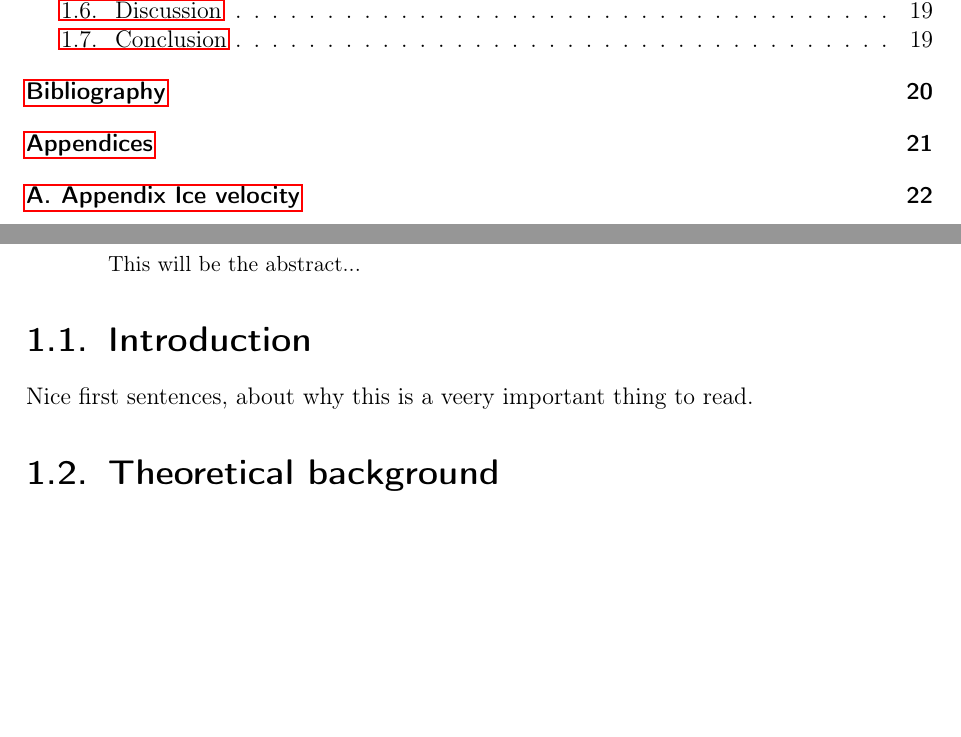
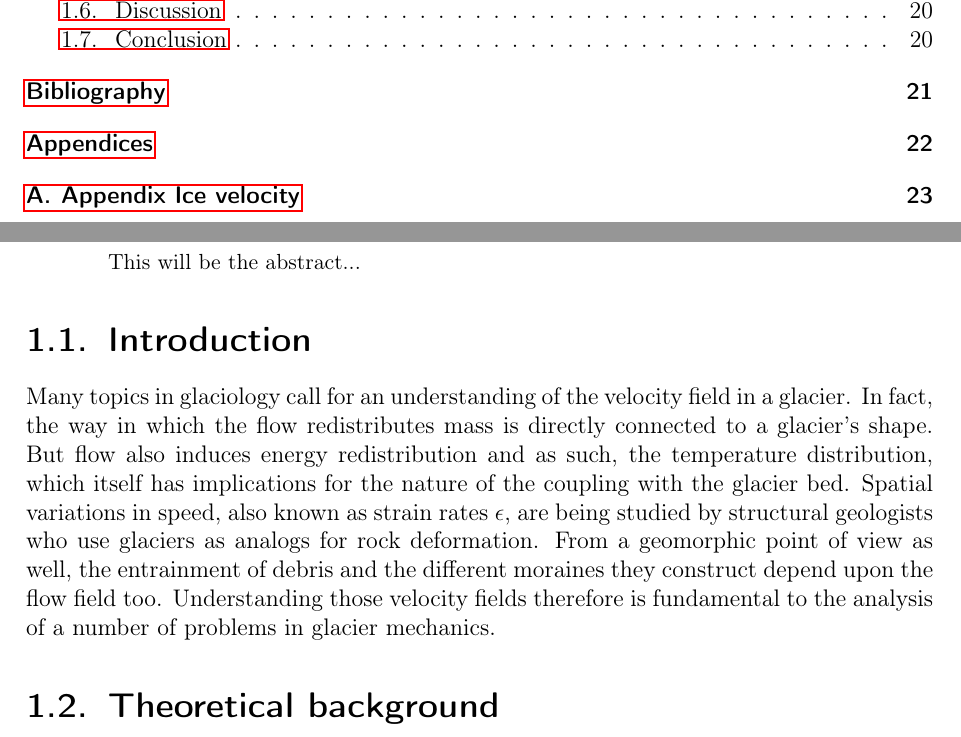
Before and after one commit to Standard24/SnowAirIceSea, a LaTeX document (protocol/Compile.tex, which reads protocol/02_introduction.tex): two parts of pages 1 and 3 of 31 before the commit and two parts of pages 1 and 3 of 32 after it, joined at a grey line, cut so that both start at the same text, the shorter picture padded with empty space. Compiled offline with pdfLaTeX; an older LaTeX class or package is replaced by its successor.

Commit message:
general text on why to conduct research about ice velocity fluxes

```diff
--- a/protocol/02_introduction.tex
+++ b/protocol/02_introduction.tex
@@ -1 +1,31 @@
-Nice first sentences, about why this is a veery important thing to read.
+\documentclass[11pt]{report}
+\usepackage{geometry}
+\usepackage[parfill]{parskip}
+\usepackage{graphicx}
+\usepackage{amssymb}
+\usepackage{cite}
+\usepackage{amsmath}
+\usepackage{bm}
+\usepackage{epstopdf}
+\usepackage[latin1]{inputenc}
+\usepackage[T1]{fontenc}
+\usepackage{url}
+\usepackage{lscape}
+\usepackage{lastpage}
+\usepackage{array}
+\usepackage{siunitx}
+\usepackage{verbatim}
+\usepackage{fancyhdr}
+\usepackage{textcomp}
+\geometry{a4paper, body={180mm,257mm}, left=15mm,top=20mm, headheight=7mm,headsep=4mm, marginparsep=4mm, marginparwidth=17mm}
+\pagestyle{fancy}
+
+\DeclareGraphicsRule{.tif}{png}{.png}{`convert #1 `dirname #1`/`basename #1 .tif`.png}
+
+\begin{document}
+
+\newcommand{\fraction}[2]{\raisebox{0.5ex}{#1} \slash \raisebox{-0.5ex}{#2}}
+
+Many topics in glaciology call for an understanding of the velocity field in a glacier. In fact, the way in which the flow redistributes mass is directly connected to a glacier's shape. But flow also induces energy redistribution and as such, the temperature distribution, which itself has implications for the nature of the coupling with the glacier bed. Spatial variations in speed, also known as strain rates $\epsilon$, are being studied by structural geologists who use glaciers as analogs for rock deformation. From a geomorphic point of view as well, the entrainment of debris and the different moraines they construct depend upon the flow field too. Understanding those velocity fields therefore is fundamental to the analysis of a number of problems in glacier mechanics.
+
+\end{document}
```
